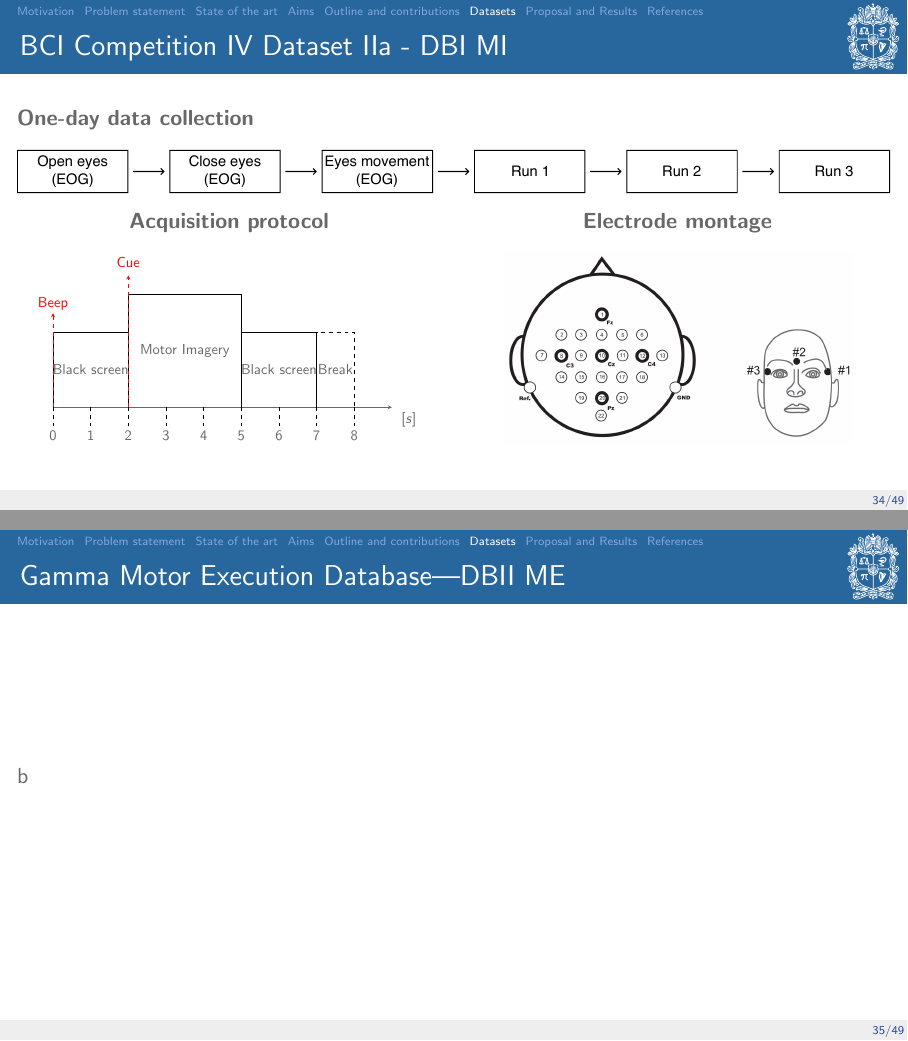
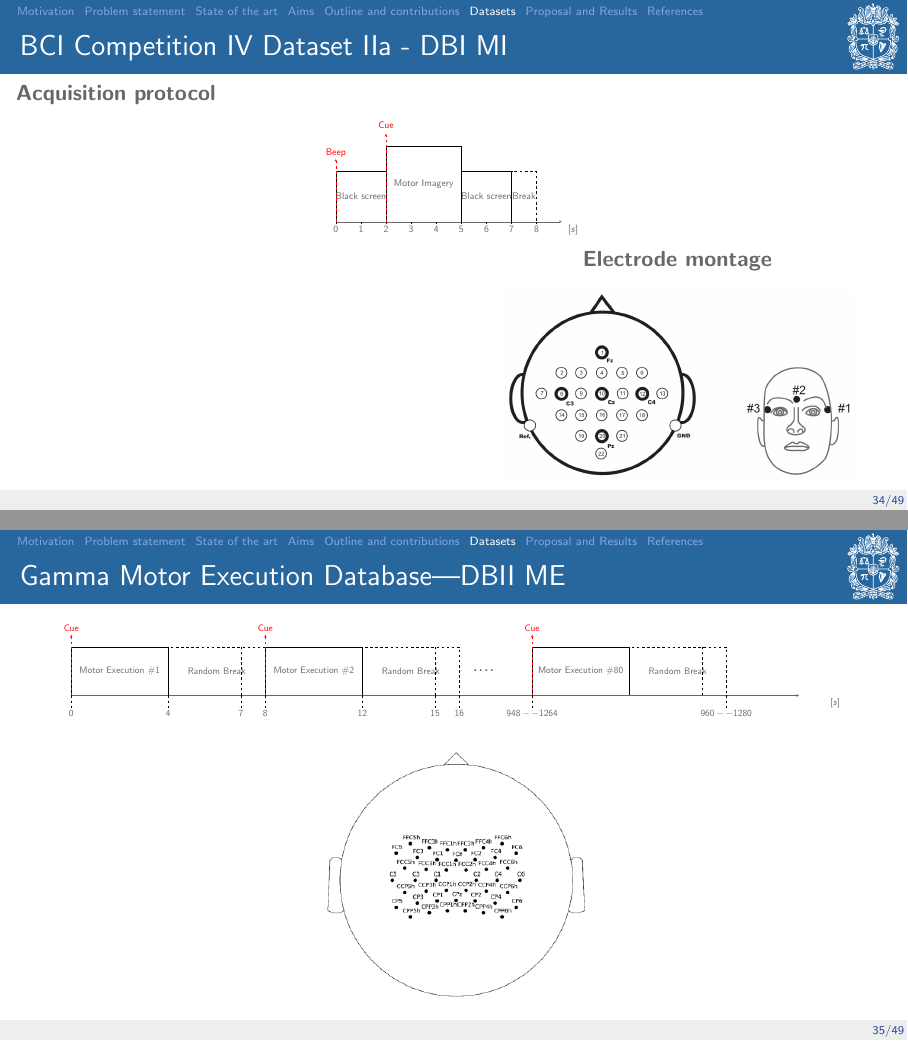
Before and after one commit to dggarciam/PhD_code_reposotory, LaTeX slides (presentation/presentation.tex, which reads Tesis_document/Figures/preliminaries/procedure_BCI2a.tikz): pages 34 and 35 of 49, joined at a grey line. Compiled offline with pdfLaTeX.

Commit message:
update presenttion

```diff
--- a/Tesis_document/Figures/preliminaries/procedure_BCI2a.tikz
+++ b/Tesis_document/Figures/preliminaries/procedure_BCI2a.tikz
@@ -11,18 +11,18 @@
 
 \draw [-stealth](0,0) -- (9,0) node[below,pos=1.05] {$[s]$};
 
-\draw[dashed,draw=black] (0,0) -- (0,-0.5) node[pos=1.5] {$0$};
-\draw[dashed,draw=black] (1,0) -- (1,-0.5) node[pos=1.5] {$1$};
-\draw[dashed,draw=black] (2,0) -- (2,-0.5) node[pos=1.5] {$2$};
+\draw[dashed,draw=black] (0,0) -- (0,-0.2) node[pos=1.5] {$0$};
+\draw[dashed,draw=black] (1,0) -- (1,-0.2) node[pos=1.5] {$1$};
+\draw[dashed,draw=black] (2,0) -- (2,-0.2) node[pos=1.5] {$2$};
 
 \draw[-stealth,dashed,draw=red] (2,0) -- (2,3.5) node[pos=1.1] {\textcolor{red}{Cue}};
 
 \draw[-stealth,dashed,draw=red] (0,0) -- (0,2.5) node[pos=1.1] {\textcolor{red}{Beep}};
 
-\draw[dashed,draw=black] (3,0) -- (3,-0.5) node[pos=1.5] {$3$};
-\draw[dashed,draw=black] (4,0) -- (4,-0.5) node[pos=1.5] {$4$};
-\draw[dashed,draw=black] (5,0) -- (5,-0.5) node[pos=1.5] {$5$};
-\draw[dashed,draw=black] (6,0) -- (6,-0.5) node[pos=1.5] {$6$};
-\draw[dashed,draw=black] (7,0) -- (7,-0.5) node[pos=1.5] {$7$};
-\draw[dashed,draw=black] (8,0) -- (8,-0.5) node[pos=1.5] {$8$};
+\draw[dashed,draw=black] (3,0) -- (3,-0.2) node[pos=1.5] {$3$};
+\draw[dashed,draw=black] (4,0) -- (4,-0.2) node[pos=1.5] {$4$};
+\draw[dashed,draw=black] (5,0) -- (5,-0.2) node[pos=1.5] {$5$};
+\draw[dashed,draw=black] (6,0) -- (6,-0.2) node[pos=1.5] {$6$};
+\draw[dashed,draw=black] (7,0) -- (7,-0.2) node[pos=1.5] {$7$};
+\draw[dashed,draw=black] (8,0) -- (8,-0.2) node[pos=1.5] {$8$};
 \end{tikzpicture}
--- a/presentation/presentation.tex
+++ b/presentation/presentation.tex
@@ -475,8 +472,17 @@ How can a single-trail FC be developed to manage non-stationary EEG subject-spec
     \end{columns}
 \end{frame}
 
+
 \begin{frame}{Gamma Motor Execution Database—DBII ME}
-    b
+    \begin{figure}[h!]
+        \centering
+            \resizebox{0.9\linewidth}{!}{\input{../Tesis_document/Figures/preliminaries/procedure_gamma.tikz}}
+    \end{figure}
+
+    \begin{figure}[h!]
+        \centering
+        \includegraphics[width=0.3\linewidth]{../Tesis_document/Figures/preliminaries/gammaelectrodes.PNG}
+    \end{figure}
 \end{frame}
 
 \begin{frame}{MI BCI EEG Giga Science Database - DBIII MI}
```
Also changed, not shown: presentation/presentation.tex (21 more changed lines).
